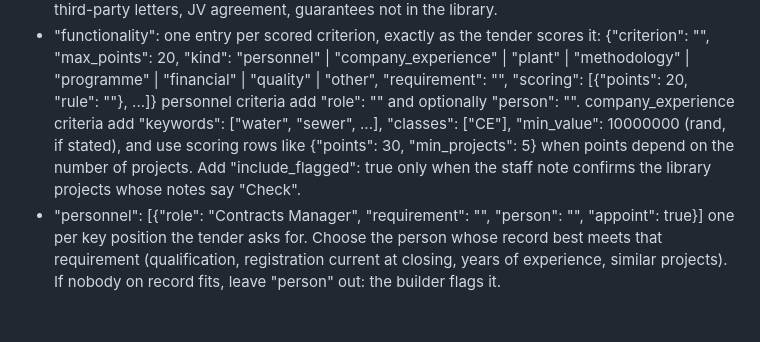
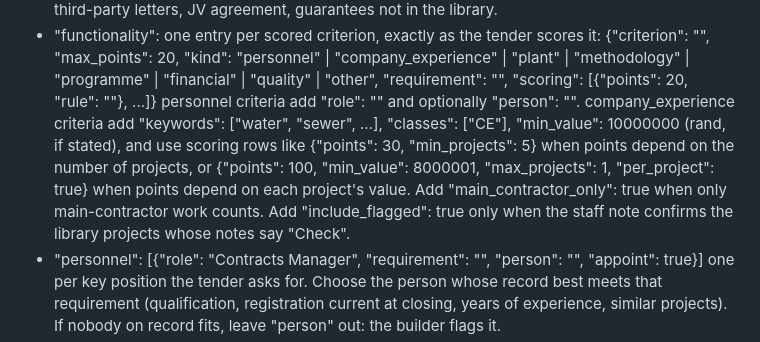
Before and after one commit to Katiso0623/pumpgroup-tender-desk, a Markdown page: builder/PREPARER_PROMPT.md, the part around the change. GitHub-like rendering; blank space fills up the shorter version.

Commit message:
Preparer instructions: value-band scoring and main-contractor-only experience

```diff
--- a/builder/PREPARER_PROMPT.md
+++ b/builder/PREPARER_PROMPT.md
@@ -48,7 +48,7 @@ STEP 3: WRITE THE PLAN (a JSON object; leave out any key you cannot determine fr
     {"criterion": "<name as in the tender>", "max_points": 20, "kind": "personnel" | "company_experience" | "plant" | "methodology" | "programme" | "financial" | "quality" | "other",
      "requirement": "<the requirement as written>", "scoring": [{"points": 20, "rule": "<as written>"}, ...]}
     personnel criteria add "role": "<position>" and optionally "person": "<full name from personnel>".
-    company_experience criteria add "keywords": ["water", "sewer", ...], "classes": ["CE"], "min_value": 10000000 (rand, if stated), and use scoring rows like {"points": 30, "min_projects": 5} when points depend on the number of projects. Add "include_flagged": true only when the staff note confirms the library projects whose notes say "Check".
+    company_experience criteria add "keywords": ["water", "sewer", ...], "classes": ["CE"], "min_value": 10000000 (rand, if stated), and use scoring rows like {"points": 30, "min_projects": 5} when points depend on the number of projects, or {"points": 100, "min_value": 8000001, "max_projects": 1, "per_project": true} when points depend on each project's value. Add "main_contractor_only": true when only main-contractor work counts. Add "include_flagged": true only when the staff note confirms the library projects whose notes say "Check".
 - "personnel": [{"role": "Contracts Manager", "requirement": "<as written>", "person": "<full name>", "appoint": true}] one per key position the tender asks for. Choose the person whose record best meets that requirement (qualification, registration current at closing, years of experience, similar projects). If nobody on record fits, leave "person" out: the builder flags it.
 - "methodology": {"title": "Method statement", "sections": [{"heading": "...", "body": ["paragraph", "- bullet"]}]} only when asked for. Write it from the tender's scope of works and specifications: how Pump Group will establish, set out, sequence, execute, test, manage quality, health and safety and the environment, involve the community and hand over. State only company facts on record: a registration counts only if current at closing, ISO 9001 only within its certificate's scope, plant as hired unless the library shows ownership, people by name only if they are in personnel.
 - "programme": {"unit": "week", "duration": <weeks>, "activities": [{"name": "...", "start": 0, "length": 2, "group": "..."}]} only when asked for; a logical sequence that fits the contract period.
```
